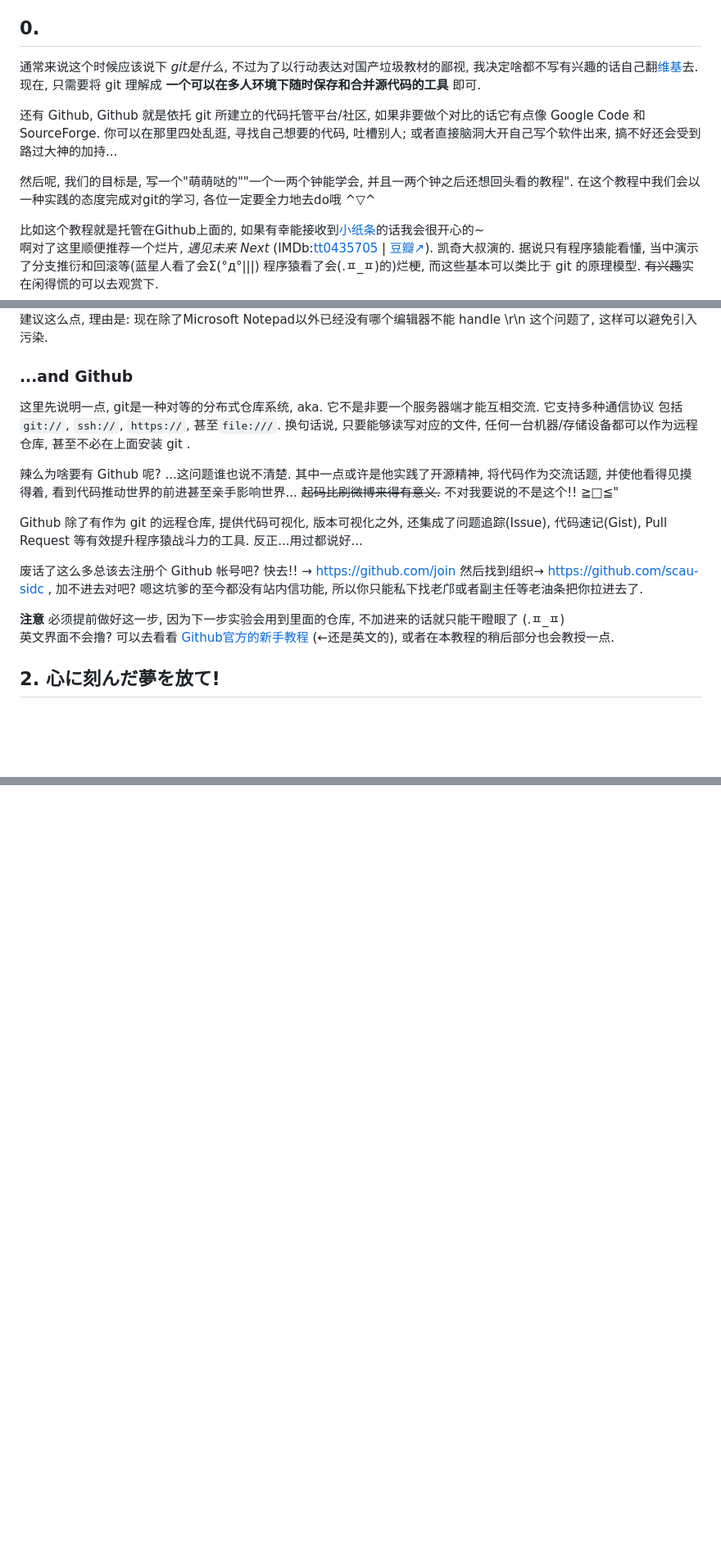
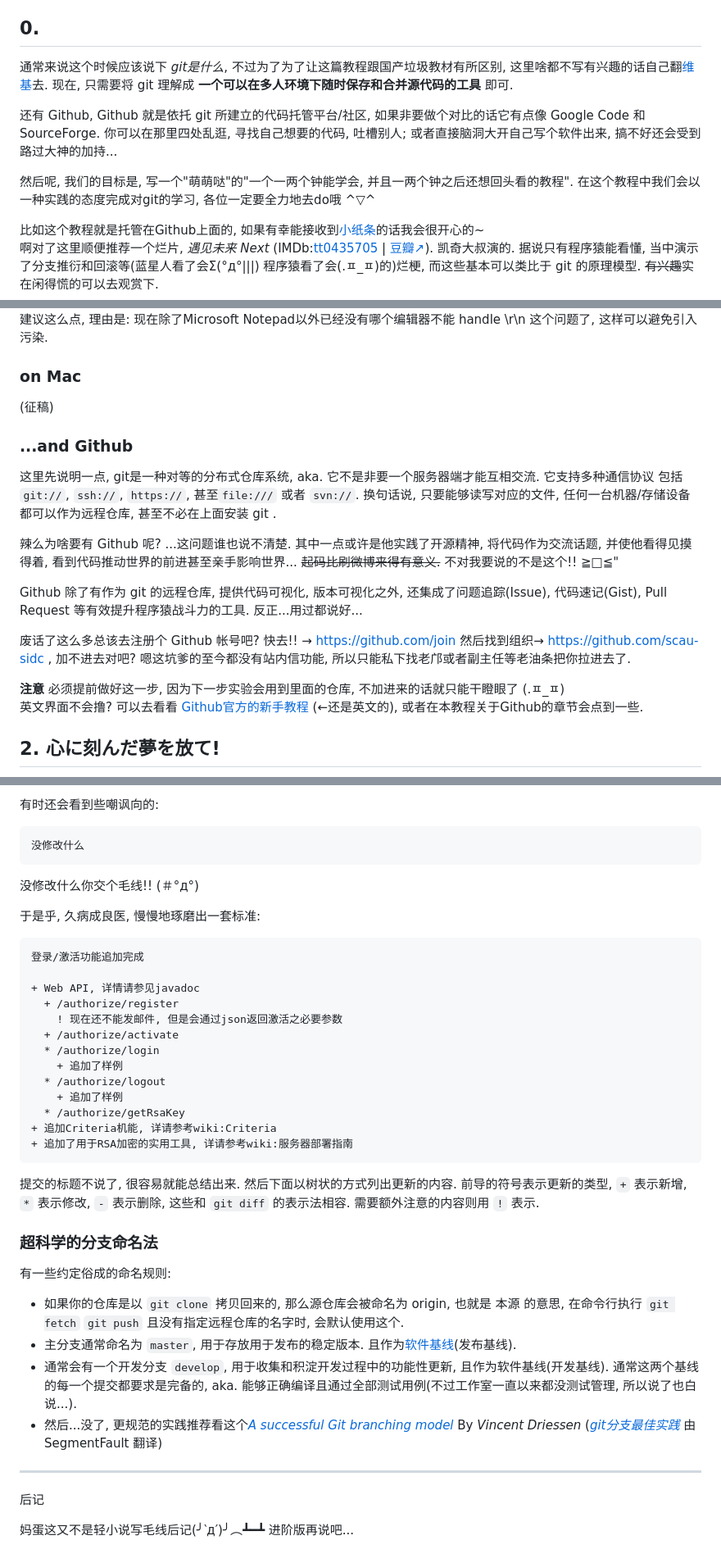
Before and after one commit to scau-sidc/git-tutorial, a Markdown page: index.md, 3 parts joined by grey strips. Shown: that part at 82% size. GitHub-like rendering; blank space fills up the shorter version.

```diff
--- a/index.md
+++ b/index.md
@@ -13,11 +13,11 @@
 
 ## 0.
 
-通常来说这个时候应该说下 _git是什么_, 不过为了以行动表达对国产垃圾教材的鄙视, 我决定啥都不写有兴趣的话自己翻[维基](http://zh.wikipedia.org/wiki/Git)去. 现在, 只需要将 git 理解成 **一个可以在多人环境下随时保存和合并源代码的工具** 即可.
+通常来说这个时候应该说下 _git是什么_, 不过为了为了让这篇教程跟国产垃圾教材有所区别, 这里啥都不写有兴趣的话自己翻[维基](http://zh.wikipedia.org/wiki/Git)去. 现在, 只需要将 git 理解成 **一个可以在多人环境下随时保存和合并源代码的工具** 即可.
 
 还有 Github, Github 就是依托 git 所建立的代码托管平台/社区, 如果非要做个对比的话它有点像 Google Code 和 SourceForge. 你可以在那里四处乱逛, 寻找自己想要的代码, 吐槽别人; 或者直接脑洞大开自己写个软件出来, 搞不好还会受到路过大神的加持...
 
-然后呢, 我们的目标是, 写一个"萌萌哒的""一个一两个钟能学会, 并且一两个钟之后还想回头看的教程". 在这个教程中我们会以一种实践的态度完成对git的学习, 各位一定要全力地去do哦 ^▽^
+然后呢, 我们的目标是, 写一个"萌萌哒"的"一个一两个钟能学会, 并且一两个钟之后还想回头看的教程". 在这个教程中我们会以一种实践的态度完成对git的学习, 各位一定要全力地去do哦 ^▽^
 
 <div class="alert alert-info">比如这个教程就是托管在Github上面的, 如果有幸能接收到<a href="https://github.com/scau-sidc/git-tutorial/issues">小纸条</a>的话我会很开心的~</div>
 
@@ -53,8 +53,11 @@ http://git-scm.org/
 ![](./asset/setup-7.png)
 建议这么点, 理由是: 现在除了Microsoft Notepad以外已经没有哪个编辑器不能 handle \r\n 这个问题了, 这样可以避免引入污染.
 
+### on Mac
+(征稿)
+
 ### ...and Github
-这里先说明一点, git是一种对等的分布式仓库系统, aka. 它不是非要一个服务器端才能互相交流. 它支持多种通信协议 包括 `git://`, `ssh://`, `https://`, 甚至`file:///`. 换句话说, 只要能够读写对应的文件, 任何一台机器/存储设备都可以作为远程仓库, 甚至不必在上面安装 git .
+这里先说明一点, git是一种对等的分布式仓库系统, aka. 它不是非要一个服务器端才能互相交流. 它支持多种通信协议 包括 `git://`, `ssh://`, `https://`, 甚至`file:///` 或者 `svn://`. 换句话说, 只要能够读写对应的文件, 任何一台机器/存储设备都可以作为远程仓库, 甚至不必在上面安装 git .
 
 辣么为啥要有 Github 呢? ...这问题谁也说不清楚. 其中一点或许是他实践了开源精神, 将代码作为交流话题, 并使他看得见摸得着, 看到代码推动世界的前进甚至亲手影响世界... <del>起码比刷微博来得有意义.</del>
 不对我要说的不是这个!! ≧□≦"
@@ -62,11 +65,11 @@ http://git-scm.org/
 Github 除了有作为 git 的远程仓库, 提供代码可视化, 版本可视化之外, 还集成了问题追踪(Issue), 代码速记(Gist), Pull Request 等有效提升程序猿战斗力的工具. 反正...用过都说好...
 
 废话了这么多总该去注册个 Github 帐号吧? 快去!! → https://github.com/join
-然后找到组织→ https://github.com/scau-sidc , 加不进去对吧? 嗯这坑爹的至今都没有站内信功能, 所以你只能私下找老邝或者副主任等老油条把你拉进去了.
+然后找到组织→ https://github.com/scau-sidc , 加不进去对吧? 嗯这坑爹的至今都没有站内信功能, 所以只能私下找老邝或者副主任等老油条把你拉进去了.
 
 <div class="alert alert-warning"><strong>注意</strong> 必须提前做好这一步, 因为下一步实验会用到里面的仓库, 不加进来的话就只能干瞪眼了 (.ㅍ_ㅍ)</div>
 
-英文界面不会撸? 可以去看看 [Github官方的新手教程](https://help.github.com/categories/bootcamp/) (←还是英文的), 或者在本教程的稍后部分也会教授一点.
+英文界面不会撸? 可以去看看 [Github官方的新手教程](https://help.github.com/categories/bootcamp/) (←还是英文的), 或者在本教程关于Github的章节会点到一些.
 
 ## 2. 心に刻んだ夢を放て!
 
@@ -288,0 +326,39 @@ Github 除了有作为 git 的远程仓库, 提供代码可视化, 版本可视
+有时还会看到些嘲讽向的:
+
+    没修改什么
+
+没修改什么你交个毛线!! (＃°д°)
+
+于是乎, 久病成良医, 慢慢地琢磨出一套标准:
+
+    登录/激活功能追加完成
+
+    + Web API, 详情请参见javadoc
+      + /authorize/register
+        ! 现在还不能发邮件, 但是会通过json返回激活之必要参数
+      + /authorize/activate
+      * /authorize/login
+        + 追加了样例
+      * /authorize/logout
+        + 追加了样例
+      * /authorize/getRsaKey
+    + 追加Criteria机能, 详请参考wiki:Criteria
+    + 追加了用于RSA加密的实用工具, 详请参考wiki:服务器部署指南
+
+提交的标题不说了, 很容易就能总结出来.
+然后下面以树状的方式列出更新的内容. 前导的符号表示更新的类型, `+` 表示新增, `*` 表示修改, `-` 表示删除, 这些和 `git diff` 的表示法相容. 需要额外注意的内容则用 `!` 表示.
+
+### 超科学的分支命名法
+有一些约定俗成的命名规则:
+
+* 如果你的仓库是以 `git clone` 拷贝回来的, 那么源仓库会被命名为 origin, 也就是 本源 的意思, 在命令行执行 `git fetch` `git push` 且没有指定远程仓库的名字时, 会默认使用这个.
+* 主分支通常命名为 `master`, 用于存放用于发布的稳定版本. 且作为[软件基线](http://baike.baidu.com/view/2113289.htm)(发布基线).
+* 通常会有一个开发分支 `develop`, 用于收集和积淀开发过程中的功能性更新, 且作为软件基线(开发基线). 通常这两个基线的每一个提交都要求是完备的, aka. 能够正确编译且通过全部测试用例(不过工作室一直以来都没测试管理, 所以说了也白说...).
+* 然后...没了, 更规范的实践推荐看这个<a href="http://nvie.com/posts/a-successful-git-branching-model/"><i>A successful Git branching model</i></a> By <i>Vincent Driessen</i> (<a href="http://segmentfault.com/a/1190000000434973"><i>git分支最佳实践</i></a> 由 SegmentFault 翻译)
+
+--------------
+
+后记
+
+妈蛋这又不是轻小说写毛线后记(╯‵д′)╯︵┻━┻
+进阶版再说吧...
```
Also changed, not shown: other parts of index.md (+52 -18 lines), asset/gist.png (added), 1 other file.
